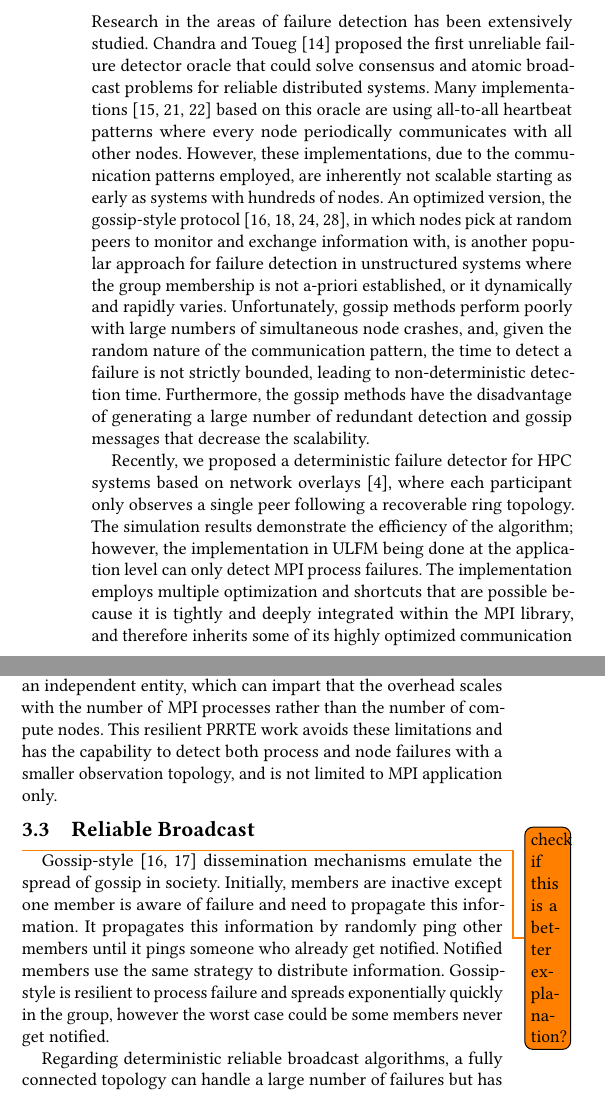
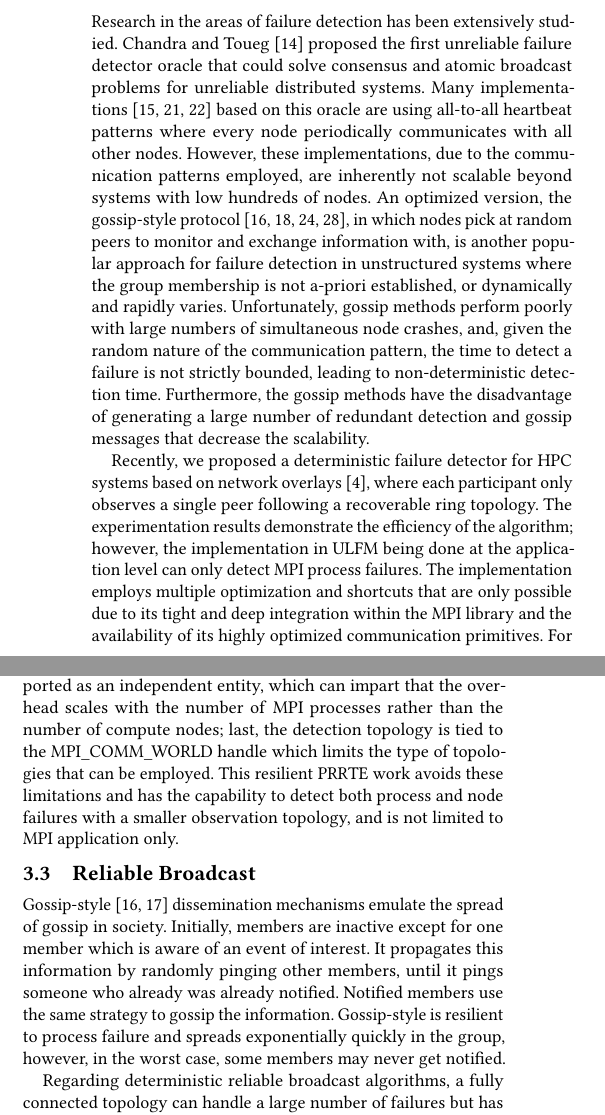
Before and after one commit to dong0321/paco_ft, a LaTeX paper (eurompi19-prrte-detector.tex): two parts of the columns of page 3 of 11, joined at a grey line, cut so that both start at the same text. Compiled offline with pdfLaTeX.

Commit message:
midway through related

```diff
--- a/eurompi19-prrte-detector.tex
+++ b/eurompi19-prrte-detector.tex
@@ -370,10 +370,11 @@ advanced failure detection and reporting methodologies that can efficiently oper
 despite the failure of the runtime daemon themselves.
 
 \subsection{Failure Detection}
-Research in the areas of failure detection has been extensively studied. Chandra and Toueg~\cite{Chandra96} proposed the first unreliable failure detector oracle that could solve consensus and atomic broadcast problems for reliable distributed systems. Many implementations~\cite{Wei02, Larrea00, Kawazoe97} based on this oracle are using all-to-all heartbeat patterns where every node periodically communicates with all other nodes. However, these implementations, due to the communication patterns employed, are inherently not scalable starting as early as systems with hundreds of nodes. An optimized version, the gossip-style protocol~\cite{van98, Ranganathan01, Gupta01, Abhinandan02}, in which nodes pick at random peers to monitor and exchange information with, is another popular approach for failure detection in unstructured systems where the group membership is not a-priori established, or it dynamically and rapidly varies. Unfortunately, gossip methods perform poorly with large numbers of simultaneous node crashes, and, given the random nature of the communication pattern, the time to detect a failure is not strictly bounded, leading to non-deterministic detection time. Furthermore, the gossip methods have the disadvantage of generating a large number of redundant detection and gossip messages that decrease the scalability.
+Research in the areas of failure detection has been extensively studied. Chandra and Toueg~\cite{Chandra96} proposed the first unreliable failure detector oracle that could solve consensus and atomic broadcast problems for unreliable distributed systems. Many implementations~\cite{Wei02, Larrea00, Kawazoe97} based on this oracle are using all-to-all heartbeat patterns where every node periodically communicates with all other nodes. However, these implementations, due to the communication patterns employed, are inherently not scalable beyond  systems with low hundreds of nodes. An optimized version, the gossip-style protocol~\cite{van98, Ranganathan01, Gupta01, Abhinandan02}, in which nodes pick at random peers to monitor and exchange information with, is another popular approach for failure detection in unstructured systems where the group membership is not a-priori established, or dynamically and rapidly varies. Unfortunately, gossip methods perform poorly with large numbers of simultaneous node crashes, and, given the random nature of the communication pattern, the time to detect a failure is not strictly bounded, leading to non-deterministic detection time. Furthermore, the gossip methods have the disadvantage of generating a large number of redundant detection and gossip messages that decrease the scalability.
 
 Recently, we proposed a deterministic failure detector for HPC systems based on network overlays~\cite{George16}, where each participant only observes a single peer following a recoverable ring topology.
-The simulation results demonstrate the efficiency of the algorithm; however, the implementation in \ulfm being done at the application level can only detect \mpi process failures. The
-implementation employs multiple optimization and shortcuts that are possible because it is
-tightly and deeply integrated within the \mpi library, and therefore inherits some of its highly optimized communication primitives. For example, limitations on the
+The experimentation results demonstrate the efficiency of the algorithm; however, the implementation in \ulfm being done at the application level can only detect \mpi process failures. The
+implementation employs multiple optimization and shortcuts that are only possible due to
+its tight and deep integration within the \mpi library and the availability of
+ its highly optimized communication primitives. For example, limitations on the
 accuracy of the detector when the \mpi implementation is not actively communicating
@@ -385,7 +386,9 @@ in lower overhead but a higher chance of false positive than \mpifunc{THREAD_MUL
 and, in manycore systems, every \mpi process
 is observed and reported as an independent entity, which can impart that the
 overhead scales with the number of \mpi processes rather than the number of
-compute nodes. This resilient \prrte work
+compute nodes; last, the detection topology is tied to the \mpifunc{COMM_WORLD}
+handle which limits the type of topologies that can be employed.
+This resilient \prrte work
 avoids these limitations and has the capability to detect both process and
 node failures with a smaller observation topology, and is not limited to
 MPI application only.
@@ -396,8 +399,7 @@ MPI application only.
 % This reads more like a measles outbreak than a gossip dissemination. I comment it out for now
 %
 %Gossip-style~\cite{infection-style,Abhinandan02} dissemination mechanisms emulate the spread of gossip in society. Initially, members are inactive, then when a rumor is planted (failure message) at one member, it becomes active as infected \todo{Do you mean it becomes active as it spreads? Yes}. This member will randomly ping others to spread the infection. Anyone who receives the rumor becomes active and shares the rumor in the same way. When an active member pings an already active member, this active member loses interest in sharing the rumor and becomes inactive. The Gossip-style is resilient to process failure and spreads exponentially quickly in the group.
-\todo{ check if this is a better explanation? }
-Gossip-style~\cite{infection-style,Abhinandan02} dissemination mechanisms emulate the spread of gossip in society. Initially, members are inactive except one member is aware of failure and need to propagate this information. It propagates this information by randomly ping other members until it pings someone who already get notified. Notified members use the same strategy to distribute information. Gossip-style is resilient to process failure and spreads exponentially quickly in the group, however the worst case could be some members never get notified.
+Gossip-style~\cite{infection-style,Abhinandan02} dissemination mechanisms emulate the spread of gossip in society. Initially, members are inactive except for one member which is aware of an event of interest. It propagates this information by randomly pinging other members, until it pings someone who already was already notified. Notified members use the same strategy to gossip the information. Gossip-style is resilient to process failure and spreads exponentially quickly in the group, however, in the worst case, some members may never get notified.
 
 Regarding deterministic reliable broadcast algorithms, a fully connected topology can handle a large number of failures but has scalability issues since it generate too many messages. At the other extreme, a mendable ring topology might be good for scalability (as each process only has 2 neighbors)
 but offers poor propagation latency and suffers in scenarios with multiple node failures.
```
Also changed, not shown: eurompi19-prrte-detector.tex (4 more changed lines).
